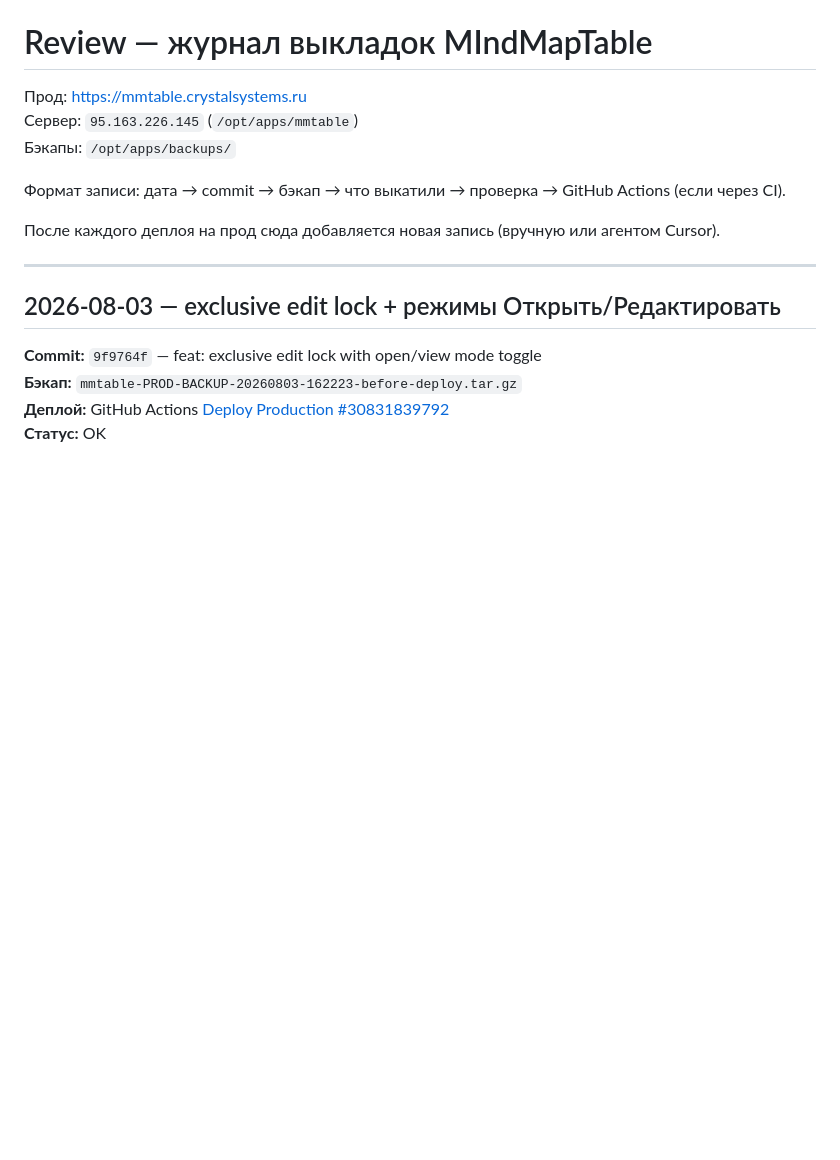
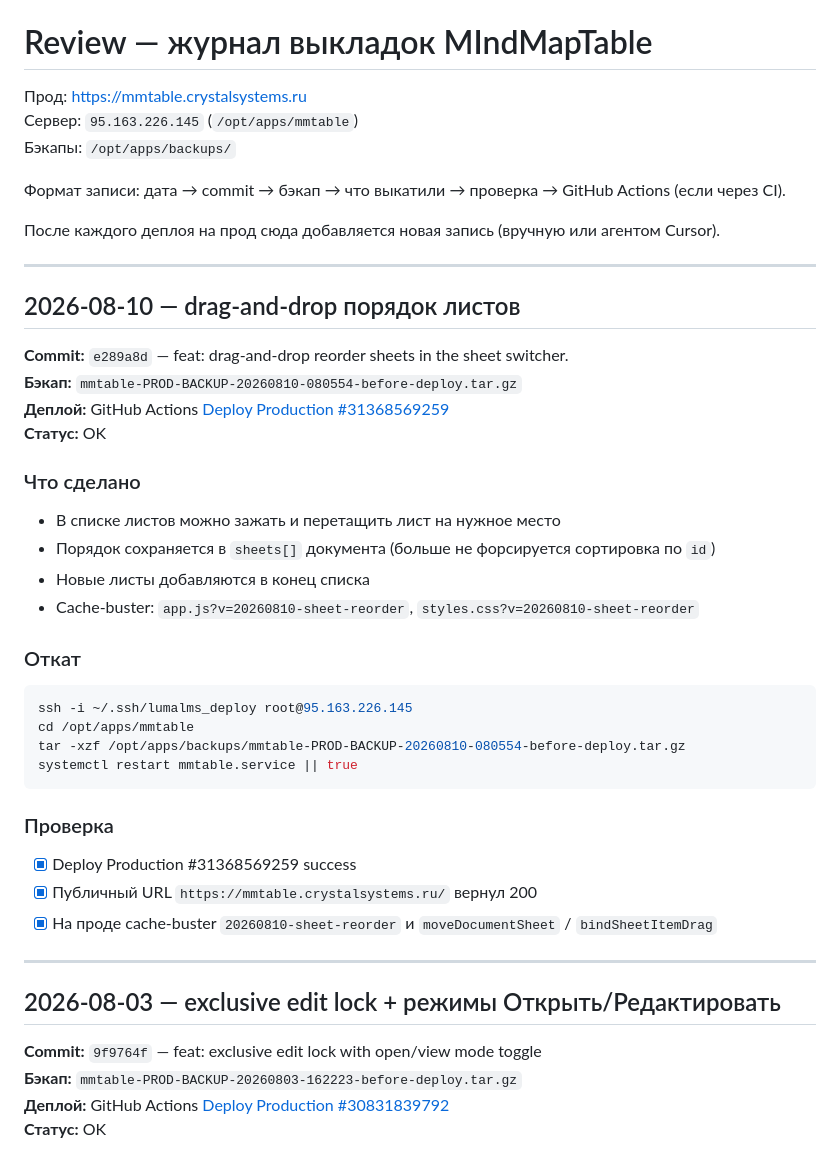
Before and after one commit to skitoand/mmtables, a Markdown page: REVIEW.md, the part around the change. Rendered like a GitHub page; blank space fills up the shorter version.

Commit message:
docs: record sheet reorder production deployment
Co-authored-by: Cursor <cursoragent@cursor.com>

````diff
--- a/REVIEW.md
+++ b/REVIEW.md
@@ -7,6 +7,34 @@
 Формат записи: дата → commit → бэкап → что выкатили → проверка → GitHub Actions (если через CI).
 
 После каждого деплоя на прод сюда добавляется новая запись (вручную или агентом Cursor).
+
+---
+
+## 2026-08-10 — drag-and-drop порядок листов
+
+**Commit:** `e289a8d` — feat: drag-and-drop reorder sheets in the sheet switcher.
+**Бэкап:** `mmtable-PROD-BACKUP-20260810-080554-before-deploy.tar.gz`
+**Деплой:** GitHub Actions [Deploy Production #31368569259](https://github.com/skitoand/mmtables/actions/runs/31368569259)
+**Статус:** OK
+
+### Что сделано
+- В списке листов можно зажать и перетащить лист на нужное место
+- Порядок сохраняется в `sheets[]` документа (больше не форсируется сортировка по `id`)
+- Новые листы добавляются в конец списка
+- Cache-buster: `app.js?v=20260810-sheet-reorder`, `styles.css?v=20260810-sheet-reorder`
+
+### Откат
+```bash
+ssh -i ~/.ssh/lumalms_deploy root@95.163.226.145
+cd /opt/apps/mmtable
+tar -xzf /opt/apps/backups/mmtable-PROD-BACKUP-20260810-080554-before-deploy.tar.gz
+systemctl restart mmtable.service || true
+```
+
+### Проверка
+- [x] Deploy Production #31368569259 success
+- [x] Публичный URL `https://mmtable.crystalsystems.ru/` вернул 200
+- [x] На проде cache-buster `20260810-sheet-reorder` и `moveDocumentSheet` / `bindSheetItemDrag`
 
 ---
 
````
